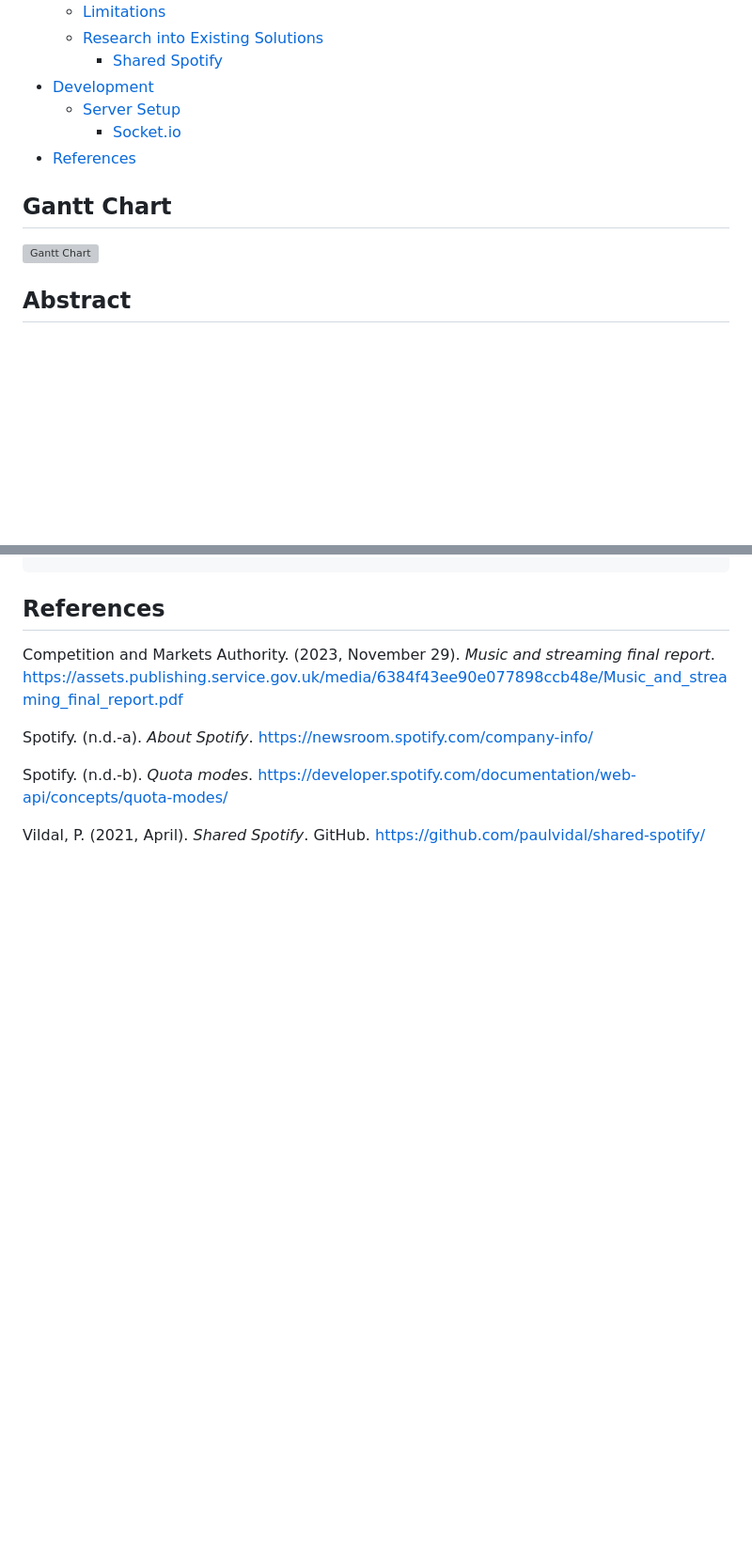
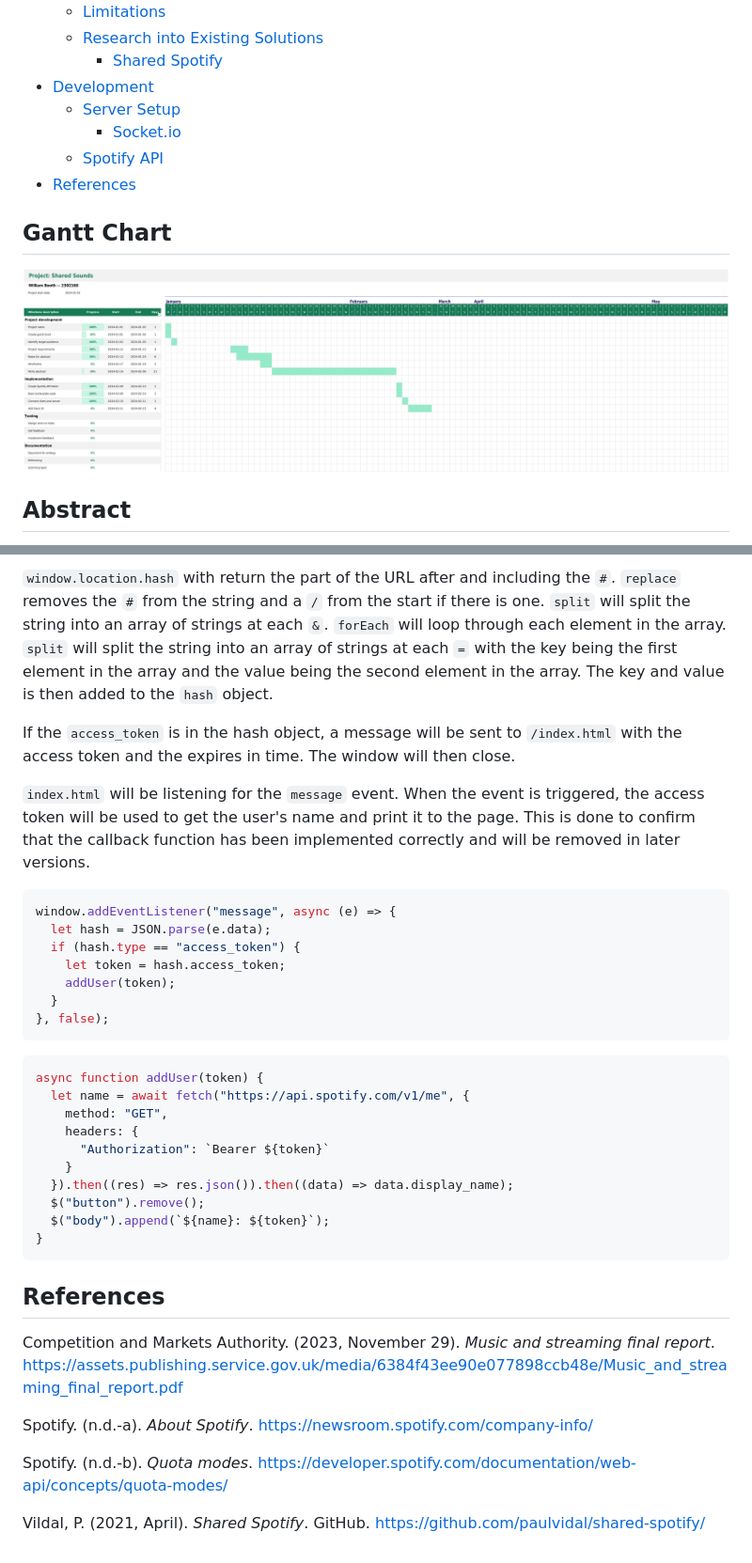
Before and after one commit to booth-w/spotify-combine-liked-songs, a Markdown page: README.md, 2 parts joined by grey strips. Shown: that part at 94% size. Drawn GitHub-style; blank space fills up the shorter version; grey boxes are pictures that could not be loaded.

Commit message:
Spotify API

````diff
--- a/README.md
+++ b/README.md
@@ -12,11 +12,12 @@
 - [Development](#development)
   - [Server Setup](#server-setup)
     - [Socket.io](#socketio)
+  - [Spotify API](#spotify-api)
 - [References](#references)
 
 ## Gantt Chart
 
-![Gantt Chart](gantt-chart.png)
+![Gantt Chart](img/gantt-chart.png)
 
 ## Abstract
 
@@ -114,3 +175,32 @@ _DfJjVNzntmOxbadAAAF
+`window.location.hash` with return the part of the URL after and including the `#`. `replace` removes the `#` from the string and a `/` from the start if there is one. `split` will split the string into an array of strings at each `&`. `forEach` will loop through each element in the array. `split` will split the string into an array of strings at each `=` with the key being the first element in the array and the value being the second element in the array. The key and value is then added to the `hash` object.
+
+If the `access_token` is in the hash object, a message will be sent to `/index.html` with the access token and the expires in time. The window will then close.
+
+`index.html` will be listening for the `message` event. When the event is triggered, the access token will be used to get the user's name and print it to the page. This is done to confirm that the callback function has been implemented correctly and will be removed in later versions.
+
+```js
+window.addEventListener("message", async (e) => {
+  let hash = JSON.parse(e.data);
+  if (hash.type == "access_token") {
+    let token = hash.access_token;
+    addUser(token);
+  }
+}, false);
+```
+
+```js
+async function addUser(token) {
+  let name = await fetch("https://api.spotify.com/v1/me", {
+    method: "GET",
+    headers: {
+      "Authorization": `Bearer ${token}`
+    }
+  }).then((res) => res.json()).then((data) => data.display_name);
+  $("button").remove();
+  $("body").append(`${name}: ${token}`);
+}
+```
+
 ## References
 
 Competition and Markets Authority. (2023, November 29). _Music and streaming final report_. <https://assets.publishing.service.gov.uk/media/6384f43ee90e077898ccb48e/Music_and_streaming_final_report.pdf>
````
Also changed, not shown: other parts of README.md (+60 -0 lines), img/spotify-dashboard.png (added).
